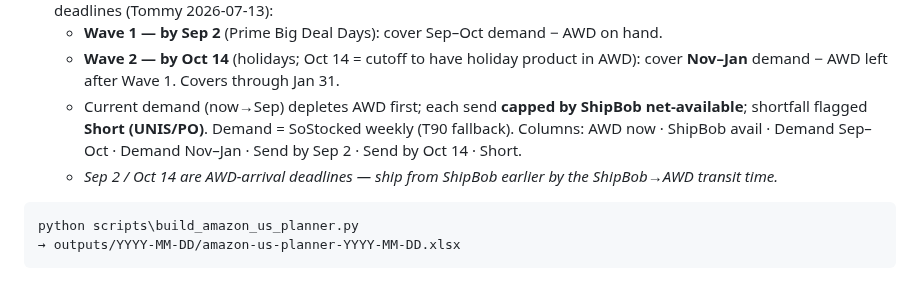
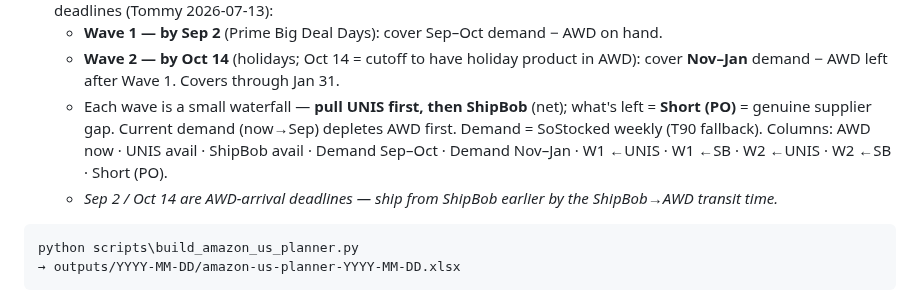
Before and after one commit to tjsapia91/supplychainbrain, a Markdown page: 00 Forecast & Demand Planning/(C) Amazon US Node — Demand Planning Structure.md, the part around the change. GitHub-like rendering.

Commit message:
Amazon spec: AWD Send Plan pulls UNIS then ShipBob
Co-Authored-By: Claude Opus 4.8 <noreply@anthropic.com>

```diff
--- a/00 Forecast & Demand Planning/(C) Amazon US Node — Demand Planning Structure.md
+++ b/00 Forecast & Demand Planning/(C) Amazon US Node — Demand Planning Structure.md
@@ -119,10 +119,11 @@ per brand: `MTB Planner · SS Planner · NFMD Planner · MTB/SS/NFMD Analysis`.
   - **Wave 1 — by Sep 2** (Prime Big Deal Days): cover Sep–Oct demand − AWD on hand.
   - **Wave 2 — by Oct 14** (holidays; Oct 14 = cutoff to have holiday product in
     AWD): cover **Nov–Jan** demand − AWD left after Wave 1. Covers through Jan 31.
-  - Current demand (now→Sep) depletes AWD first; each send **capped by ShipBob
-    net-available**; shortfall flagged **Short (UNIS/PO)**. Demand = SoStocked
-    weekly (T90 fallback). Columns: AWD now · ShipBob avail · Demand Sep–Oct ·
-    Demand Nov–Jan · Send by Sep 2 · Send by Oct 14 · Short.
+  - Each wave is a small waterfall — **pull UNIS first, then ShipBob** (net);
+    what's left = **Short (PO)** = genuine supplier gap. Current demand (now→Sep)
+    depletes AWD first. Demand = SoStocked weekly (T90 fallback). Columns: AWD now ·
+    UNIS avail · ShipBob avail · Demand Sep–Oct · Demand Nov–Jan · W1 ←UNIS · W1 ←SB
+    · W2 ←UNIS · W2 ←SB · Short (PO).
   - *Sep 2 / Oct 14 are AWD-arrival deadlines — ship from ShipBob earlier by the
     ShipBob→AWD transit time.*
 
```
